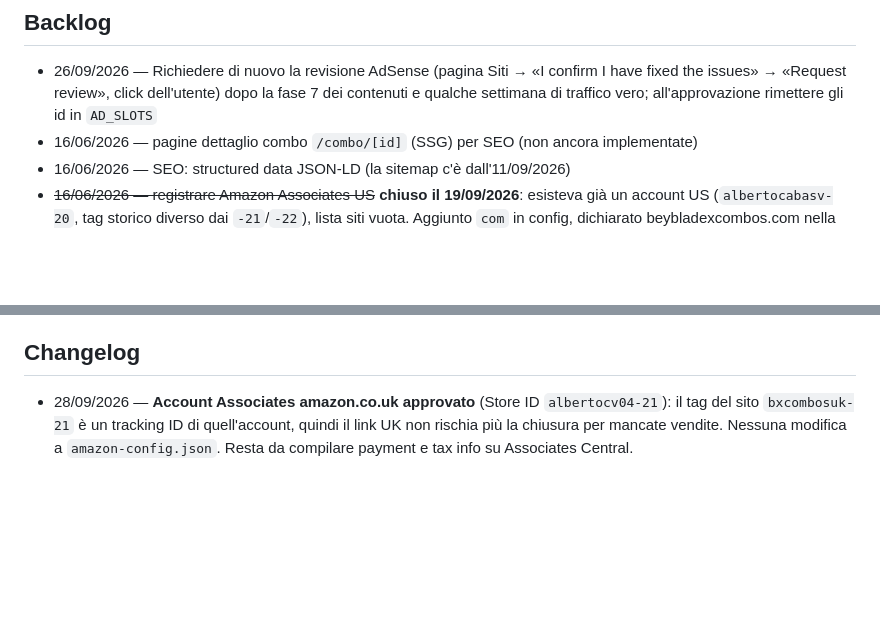
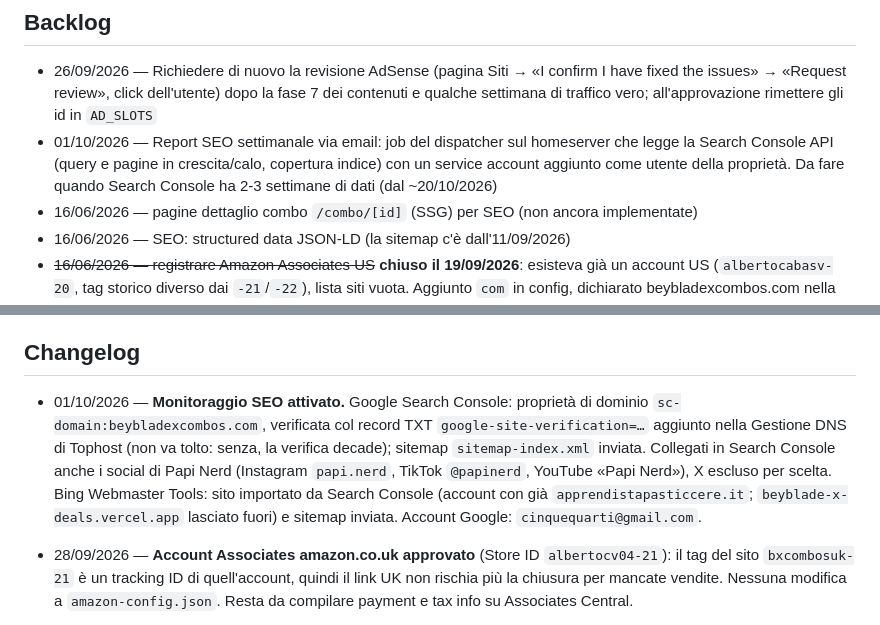
Before and after one commit to albertocabasvidani/beyblade-x-combo-finder, a Markdown page: projects/web-frontend.md, 2 parts joined by grey strips. Rendered like a GitHub page; blank space fills up the shorter version.

```diff
--- a/projects/web-frontend.md
+++ b/projects/web-frontend.md
@@ -22,6 +22,7 @@ GitHub Pages via Actions. L'infrastruttura i18n IT resta in repo (dormiente), ri
 
 <!-- Idee, feature, task non avviati. Formato: `- gg/mm/aaaa — testo` -->
 - 26/09/2026 — Richiedere di nuovo la revisione AdSense (pagina Siti → «I confirm I have fixed the issues» → «Request review», click dell'utente) dopo la fase 7 dei contenuti e qualche settimana di traffico vero; all'approvazione rimettere gli id in `AD_SLOTS`
+- 01/10/2026 — Report SEO settimanale via email: job del dispatcher sul homeserver che legge la Search Console API (query e pagine in crescita/calo, copertura indice) con un service account aggiunto come utente della proprietà. Da fare quando Search Console ha 2-3 settimane di dati (dal ~20/10/2026)
 - 16/06/2026 — pagine dettaglio combo `/combo/[id]` (SSG) per SEO (non ancora implementate)
 - 16/06/2026 — SEO: structured data JSON-LD (la sitemap c'è dall'11/09/2026)
 - ~~16/06/2026 — registrare Amazon Associates US~~ **chiuso il 19/09/2026**: esisteva già un account US (`albertocabasv-20`, tag storico diverso dai `-21`/`-22`), lista siti vuota. Aggiunto `com` in config, dichiarato beybladexcombos.com nella sitelist, `defaultMarketplace` tornato `com`. Resta l'informativa fiscale USA (Incomplete, la può compilare solo il titolare): blocca solo il pagamento, non il tracciamento
@@ -43,6 +44,7 @@ GitHub Pages via Actions. L'infrastruttura i18n IT resta in repo (dormiente), ri
 ## Changelog
 
 <!-- Cose completate, dalla più recente. Formato: `- gg/mm/aaaa — testo` -->
+- 01/10/2026 — **Monitoraggio SEO attivato.** Google Search Console: proprietà di dominio `sc-domain:beybladexcombos.com`, verificata col record TXT `google-site-verification=…` aggiunto nella Gestione DNS di Tophost (non va tolto: senza, la verifica decade); sitemap `sitemap-index.xml` inviata. Collegati in Search Console anche i social di Papi Nerd (Instagram `papi.nerd`, TikTok `@papinerd`, YouTube «Papi Nerd»), X escluso per scelta. Bing Webmaster Tools: sito importato da Search Console (account con già `apprendistapasticcere.it`; `beyblade-x-deals.vercel.app` lasciato fuori) e sitemap inviata. Account Google: `cinquequarti@gmail.com`.
 - 28/09/2026 — **Account Associates amazon.co.uk approvato** (Store ID `albertocv04-21`): il tag del sito `bxcombosuk-21` è un tracking ID di quell'account, quindi il link UK non rischia più la chiusura per mancate vendite. Nessuna modifica a `amazon-config.json`. Resta da compilare payment e tax info su Associates Central.
 - 26/09/2026 — **AdSense ha respinto il sito, slot spenti.** Verdetto del 22/09/2026 11:41, letto nella pagina Siti: «Needs attention — Low value content». Ads.txt «Authorized», proprietà verificata: il rifiuto non è tecnico. Google chiede valore sostanziale, presenza costante sul web e interesse degli utenti; al momento della revisione il dominio aveva 10 giorni, 18 URL e traffico quasi nullo (deduzione, AdSense non dettaglia). Svuotati i quattro id in `AD_SLOTS` (`src/lib/ads-config.ts`, gli id restano nel commento), così le pagine non riservano più gli spazi vuoti da 100 e 250 px; lo script in head resta per la nuova revisione. Build: 0 `data-ad-slot` nella home, script presente; `test:e2e` 215 OK, 0 KO
 - 23/09/2026 — **Amazon.fr ri-candidato: nuovo Store ID `bxcombosfranc-21`** (chiesto `bxcombosfrance`, Amazon tronca a 13 caratteri), al posto di `bxcombosfr-21` in `data/amazon-config.json`. Dichiarato il solo beybladexcombos.com, «Site de contenu/niche». Approvazione temporanea: la revisione scatta alle 3 vendite idonee da amazon.fr. Puzzle anti-bot risolto dall'utente (il primo tentativo non si era caricato: «Impossible de charger l'étape de vérification»).
```
Also changed, not shown: other parts of projects/web-frontend.md (+1 -1 lines), CLAUDE.md (+3 -0 lines).
